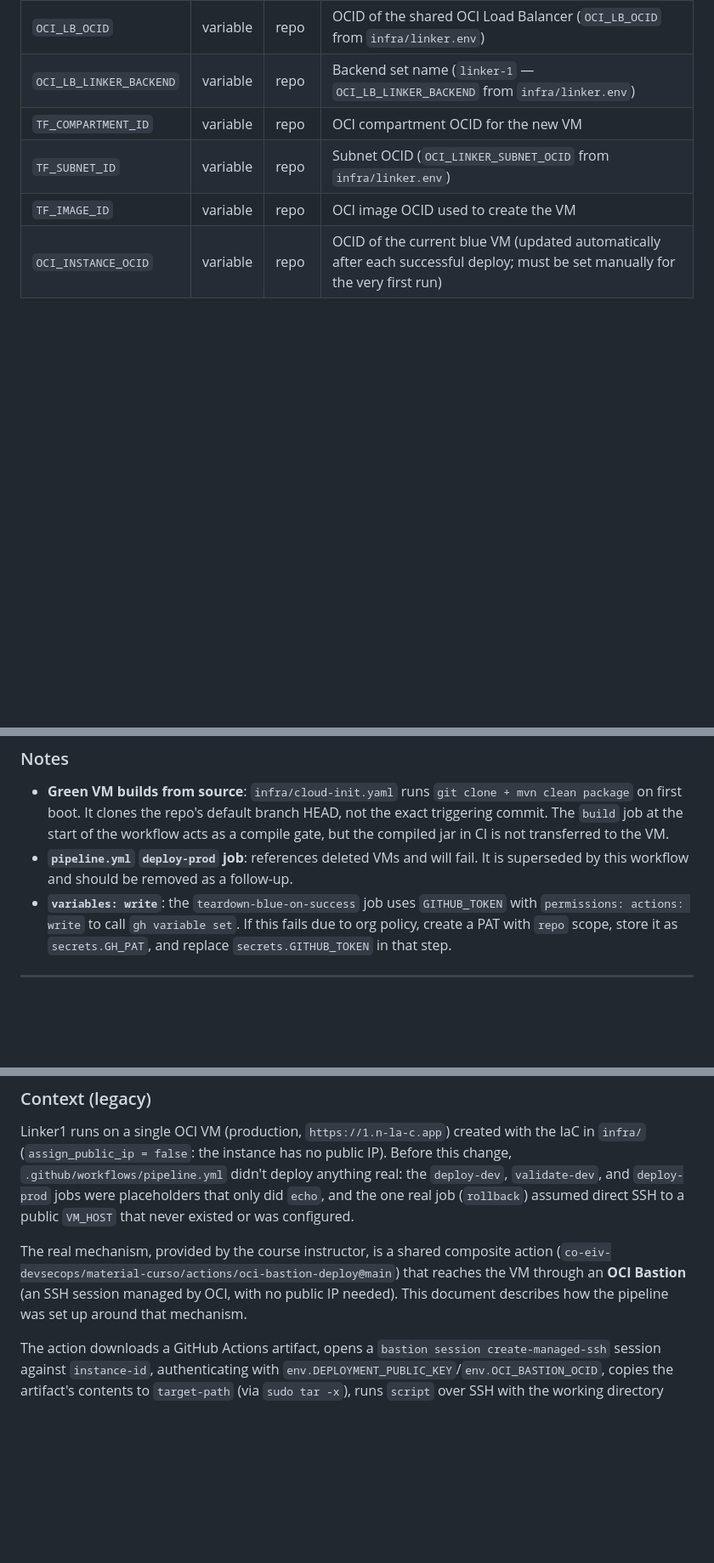
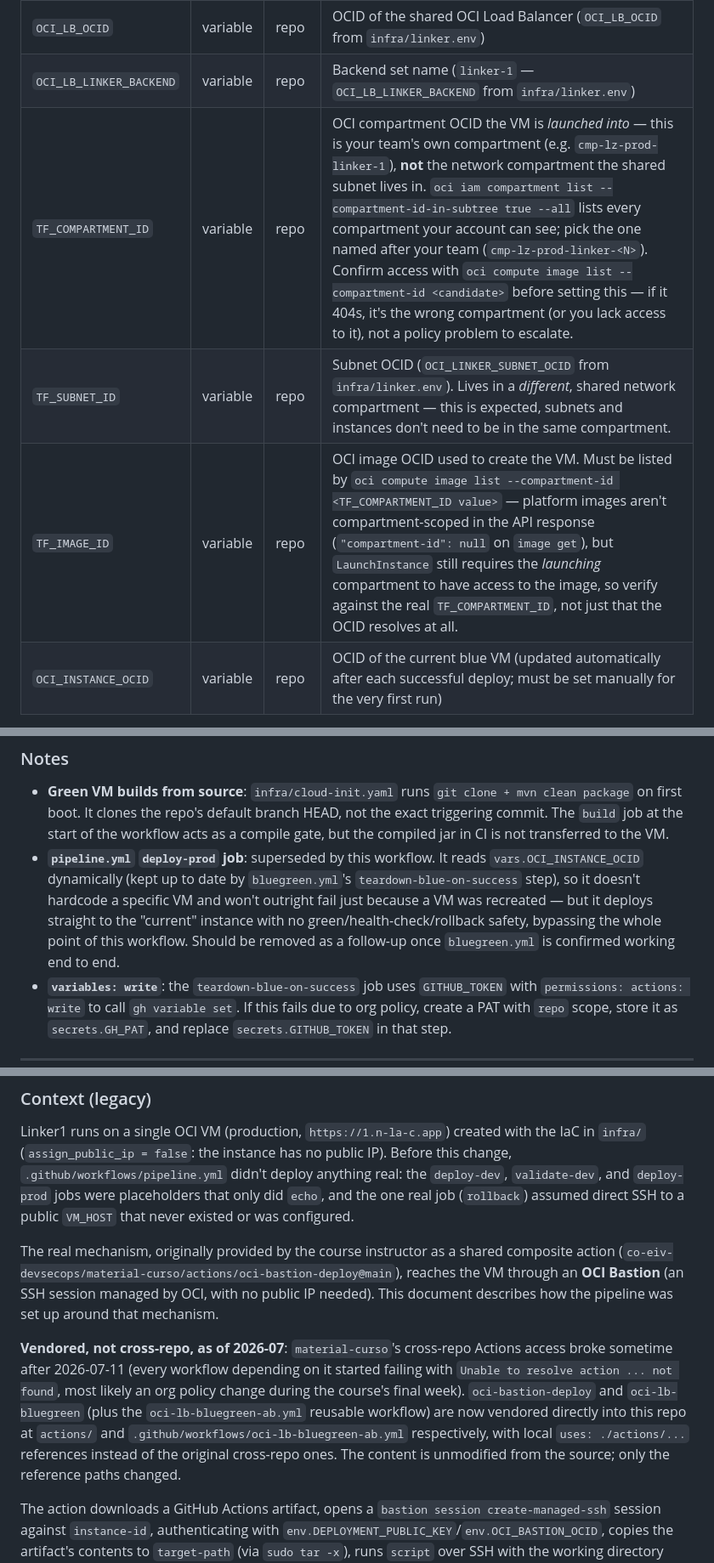
Before and after one commit to co-eiv-devsecops/linker1, a Markdown page: docs/DEPLOYMENT.md, 3 parts joined by grey strips. Shown at 85% size. Drawn GitHub-style; blank space fills up the shorter version.

Commit message:
docs(deployment): document the TF_COMPARTMENT_ID trap that broke bootstrap (#86)
Real-world debugging session: bootstrap-blue.yml's terraform apply got
past the earlier availability-domain bug (#84) but then failed with
404-NotAuthorizedOrNotFound on LaunchInstance. That error is
deliberately ambiguous between "resource doesn't exist" and "no
permission" -- took several rounds of oci CLI checks in Cloud Shell to
find the real cause: TF_COMPARTMENT_ID was set to a compartment the
account has no access to at all (confirmed: oci compute image list
and oci iam policy list both 404 there), because it's easy to conflate
"the compartment the subnet lives in" (a shared network/platform
compartment) with "the compartment to launch the instance into" (the
team's own compartment, cmp-lz-prod-linker-1) -- they're deliberately
different in this landing-zone setup and both are real, valid-looking
OCIDs. Fixed by running `oci iam compartment list
--compartment-id-in-subtree true --all` to find the real compartment
and verifying access with `oci compute image list` before updating the
variable.

Documented the debugging recipe directly in the variable's own
description and a dedicated troubleshooting note, so the next person
who hits this 404 (very possible again if another VM ever needs
recreating) has the actual diagnostic steps instead of re-deriving them.

Also: noted that pipeline.yml's deploy-prod doesn't hardcode a deleted
VM (reads OCI_INSTANCE_OCID dynamically) so that stale claim doesn't
mislead anyone into thinking it's broken when it's actually just
unsafe/superseded; and noted the actions/ vendoring from the
cross-repo material-curso access breaking, for context on why the
bastion-deploy action reference changed.

```diff
--- a/docs/DEPLOYMENT.md
+++ b/docs/DEPLOYMENT.md
@@ -50,9 +50,9 @@ The following are **new** and must be added before the first run:
 | --- | --- | --- | --- |
 | `OCI_LB_OCID` | variable | repo | OCID of the shared OCI Load Balancer (`OCI_LB_OCID` from `infra/linker.env`) |
 | `OCI_LB_LINKER_BACKEND` | variable | repo | Backend set name (`linker-1` — `OCI_LB_LINKER_BACKEND` from `infra/linker.env`) |
-| `TF_COMPARTMENT_ID` | variable | repo | OCI compartment OCID for the new VM |
-| `TF_SUBNET_ID` | variable | repo | Subnet OCID (`OCI_LINKER_SUBNET_OCID` from `infra/linker.env`) |
-| `TF_IMAGE_ID` | variable | repo | OCI image OCID used to create the VM |
+| `TF_COMPARTMENT_ID` | variable | repo | OCI compartment OCID the VM is *launched into* — this is your team's own compartment (e.g. `cmp-lz-prod-linker-1`), **not** the network compartment the shared subnet lives in. `oci iam compartment list --compartment-id-in-subtree true --all` lists every compartment your account can see; pick the one named after your team (`cmp-lz-prod-linker-<N>`). Confirm access with `oci compute image list --compartment-id <candidate>` before setting this — if it 404s, it's the wrong compartment (or you lack access to it), not a policy problem to escalate. |
+| `TF_SUBNET_ID` | variable | repo | Subnet OCID (`OCI_LINKER_SUBNET_OCID` from `infra/linker.env`). Lives in a *different*, shared network compartment — this is expected, subnets and instances don't need to be in the same compartment. |
+| `TF_IMAGE_ID` | variable | repo | OCI image OCID used to create the VM. Must be listed by `oci compute image list --compartment-id <TF_COMPARTMENT_ID value>` — platform images aren't compartment-scoped in the API response (`"compartment-id": null` on `image get`), but `LaunchInstance` still requires the *launching* compartment to have access to the image, so verify against the real `TF_COMPARTMENT_ID`, not just that the OCID resolves at all. |
 | `OCI_INSTANCE_OCID` | variable | repo | OCID of the current blue VM (updated automatically after each successful deploy; must be set manually for the very first run) |
 
 One-time setup commands (run from OCI Cloud Shell or locally with the OCI CLI configured):
@@ -85,7 +87,7 @@ In all failure cases: blue VM keeps 100% traffic, `OCI_INSTANCE_OCID` is unchang
 ### Notes
 
 - **Green VM builds from source**: `infra/cloud-init.yaml` runs `git clone + mvn clean package` on first boot.  It clones the repo's default branch HEAD, not the exact triggering commit.  The `build` job at the start of the workflow acts as a compile gate, but the compiled jar in CI is not transferred to the VM.
-- **`pipeline.yml` `deploy-prod` job**: references deleted VMs and will fail.  It is superseded by this workflow and should be removed as a follow-up.
+- **`pipeline.yml` `deploy-prod` job**: superseded by this workflow. It reads `vars.OCI_INSTANCE_OCID` dynamically (kept up to date by `bluegreen.yml`'s `teardown-blue-on-success` step), so it doesn't hardcode a specific VM and won't outright fail just because a VM was recreated — but it deploys straight to the "current" instance with no green/health-check/rollback safety, bypassing the whole point of this workflow. Should be removed as a follow-up once `bluegreen.yml` is confirmed working end to end.
 - **`variables: write`**: the `teardown-blue-on-success` job uses `GITHUB_TOKEN` with `permissions: actions: write` to call `gh variable set`.  If this fails due to org policy, create a PAT with `repo` scope, store it as `secrets.GH_PAT`, and replace `secrets.GITHUB_TOKEN` in that step.
 
 ---
@@ -98,7 +100,9 @@ The documentation below describes the old `pipeline.yml`-based single-VM deploym
 
 Linker1 runs on a single OCI VM (production, `https://1.n-la-c.app`) created with the IaC in `infra/` (`assign_public_ip = false`: the instance has no public IP). Before this change, `.github/workflows/pipeline.yml` didn't deploy anything real: the `deploy-dev`, `validate-dev`, and `deploy-prod` jobs were placeholders that only did `echo`, and the one real job (`rollback`) assumed direct SSH to a public `VM_HOST` that never existed or was configured.
 
-The real mechanism, provided by the course instructor, is a shared composite action (`co-eiv-devsecops/material-curso/actions/oci-bastion-deploy@main`) that reaches the VM through an **OCI Bastion** (an SSH session managed by OCI, with no public IP needed). This document describes how the pipeline was set up around that mechanism.
+The real mechanism, originally provided by the course instructor as a shared composite action (`co-eiv-devsecops/material-curso/actions/oci-bastion-deploy@main`), reaches the VM through an **OCI Bastion** (an SSH session managed by OCI, with no public IP needed). This document describes how the pipeline was set up around that mechanism.
+
+**Vendored, not cross-repo, as of 2026-07**: `material-curso`'s cross-repo Actions access broke sometime after 2026-07-11 (every workflow depending on it started failing with `Unable to resolve action ... not found`, most likely an org policy change during the course's final week). `oci-bastion-deploy` and `oci-lb-bluegreen` (plus the `oci-lb-bluegreen-ab.yml` reusable workflow) are now vendored directly into this repo at `actions/` and `.github/workflows/oci-lb-bluegreen-ab.yml` respectively, with local `uses: ./actions/...` references instead of the original cross-repo ones. The content is unmodified from the source; only the reference paths changed.
 
 The action downloads a GitHub Actions artifact, opens a `bastion session create-managed-ssh` session against `instance-id`, authenticating with `env.DEPLOYMENT_PUBLIC_KEY`/`env.OCI_BASTION_OCID`, copies the artifact's contents to `target-path` (via `sudo tar -x`), runs `script` over SSH with the working directory already set to `target-path` and the `DEPLOY_PATH` variable pointing there, and deletes the bastion session at the end. The `artifact-name` and `target-path` inputs are **required** (`required: true`) even when a new artifact isn't needed, so the `rollback` job reuses the `linker-app` artifact that `Build` already uploaded in the same run, purely to satisfy that requirement. The action has no `ssh-public-key` or `bastion-id` inputs (unlike the template the instructor shared); it takes those values from `env.DEPLOYMENT_PUBLIC_KEY`/`env.OCI_BASTION_OCID`, which are indeed declared in the job's `env:` block.
 
```
Also changed, not shown: other parts of docs/DEPLOYMENT.md (+2 -0 lines).
